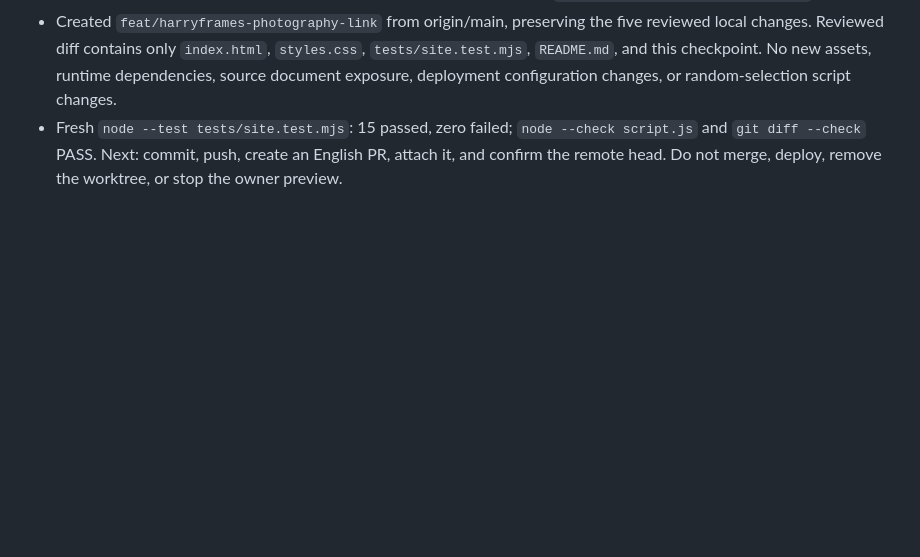
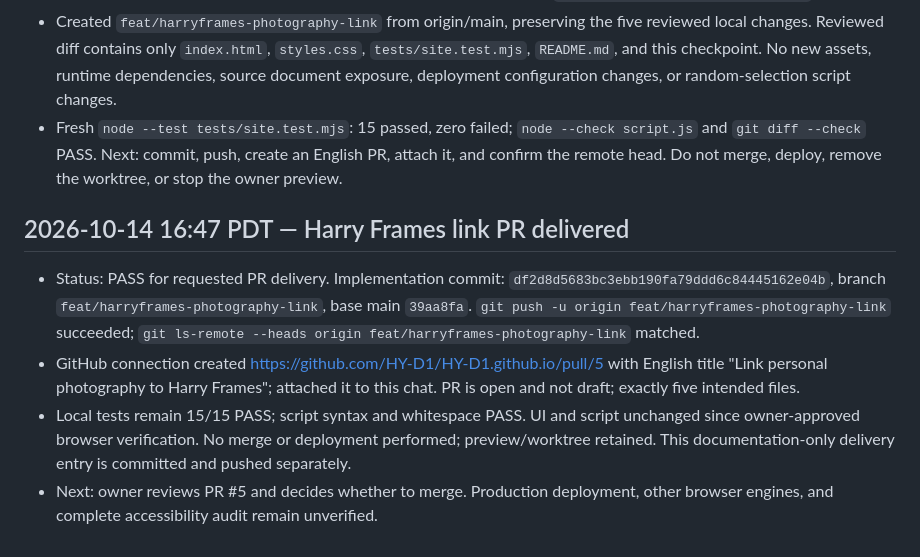
Before and after one commit to HY-D1/HY-D1.github.io, a Markdown page: docs/progress.md, the part around the change. Drawn GitHub-style; blank space fills up the shorter version.

Commit message:
docs: record Harry Frames photography link PR delivery

```diff
--- a/docs/progress.md
+++ b/docs/progress.md
@@ -554,3 +554,20 @@ gh repo view HY-D1/vad-distillation --json isFork,visibility,url
   `node --check script.js` and `git diff --check` PASS. Next: commit, push,
   create an English PR, attach it, and confirm the remote head. Do not merge,
   deploy, remove the worktree, or stop the owner preview.
+
+## 2026-10-14 16:47 PDT — Harry Frames link PR delivered
+
+- Status: PASS for requested PR delivery. Implementation commit:
+  `df2d8d5683bc3ebb190fa79ddd6c84445162e04b`, branch
+  `feat/harryframes-photography-link`, base main `39aa8fa`.
+  `git push -u origin feat/harryframes-photography-link` succeeded;
+  `git ls-remote --heads origin feat/harryframes-photography-link` matched.
+- GitHub connection created https://github.com/HY-D1/HY-D1.github.io/pull/5
+  with English title "Link personal photography to Harry Frames"; attached
+  it to this chat. PR is open and not draft; exactly five intended files.
+- Local tests remain 15/15 PASS; script syntax and whitespace PASS. UI and
+  script unchanged since owner-approved browser verification. No merge or
+  deployment performed; preview/worktree retained. This documentation-only
+  delivery entry is committed and pushed separately.
+- Next: owner reviews PR #5 and decides whether to merge. Production deployment,
+  other browser engines, and complete accessibility audit remain unverified.
```
